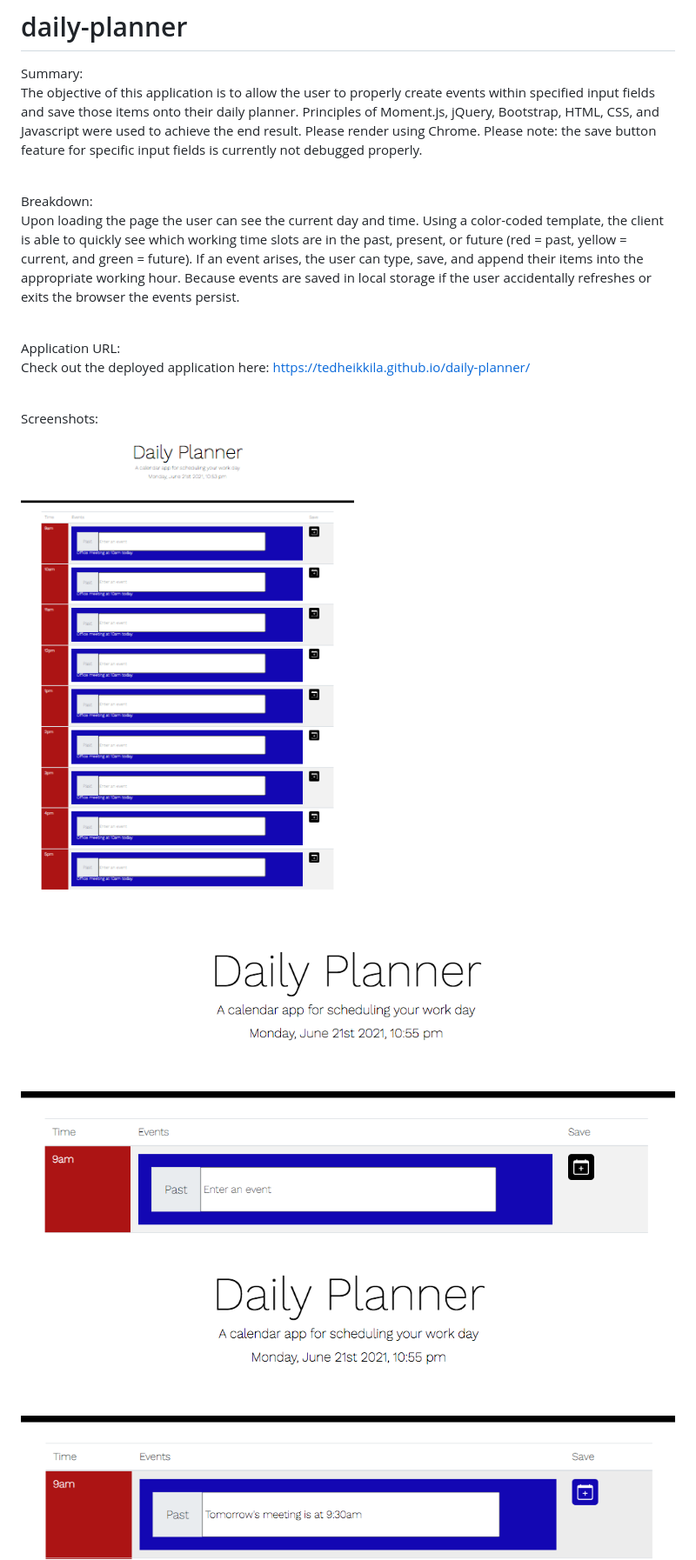
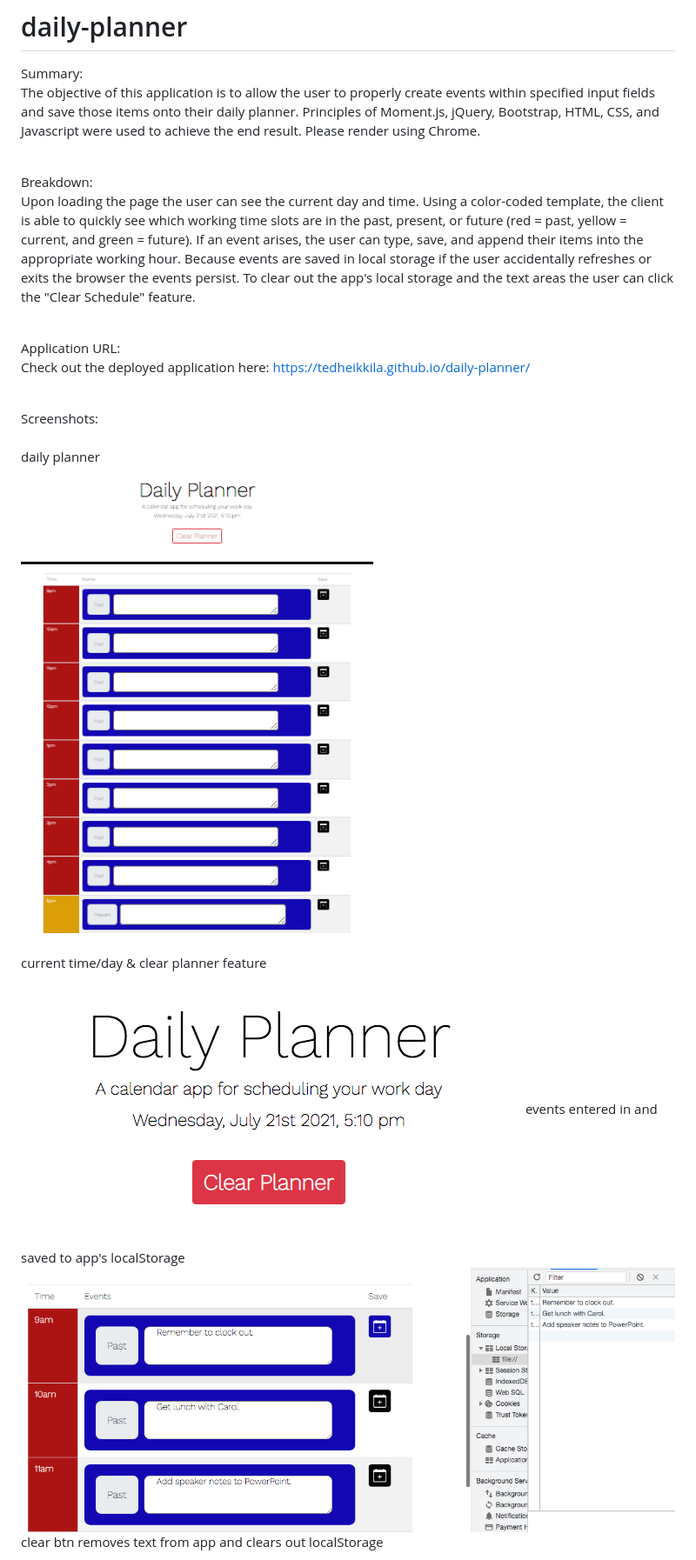
Before and after one commit to tedheikkila/daily-planner, a Markdown page: README.md, the part around one of its changes. Shown at 87% size. Rendered like a GitHub page; pictures changed too: images/hw5-1.png, images/hw5-2.png, images/hw5-3.png.

```diff
--- a/README.md
+++ b/README.md
@@ -2,13 +2,13 @@
 
 Summary:
 <br>
-The objective of this application is to allow the user to properly create events within specified input fields and save those items onto their daily planner. Principles of Moment.js, jQuery, Bootstrap, HTML, CSS, and Javascript were used to achieve the end result. Please render using Chrome. Please note: the save button feature for specific input fields is currently not debugged properly.
+The objective of this application is to allow the user to properly create events within specified input fields and save those items onto their daily planner. Principles of Moment.js, jQuery, Bootstrap, HTML, CSS, and Javascript were used to achieve the end result. Please render using Chrome.
 
 <br>
 
 Breakdown:
 <br>
-Upon loading the page the user can see the current day and time. Using a color-coded template, the client is able to quickly see which working time slots are in the past, present, or future (red = past, yellow = current, and green = future). If an event arises, the user can type, save, and append their items into the appropriate working hour. Because events are saved in local storage if the user accidentally refreshes or exits the browser the events persist.
+Upon loading the page the user can see the current day and time. Using a color-coded template, the client is able to quickly see which working time slots are in the past, present, or future (red = past, yellow = current, and green = future). If an event arises, the user can type, save, and append their items into the appropriate working hour. Because events are saved in local storage if the user accidentally refreshes or exits the browser the events persist. To clear out the app's local storage and the text areas the user can click the "Clear Schedule" feature.
 
 <br>
 
@@ -19,8 +19,17 @@ Check out the deployed application here: https://tedheikkila.github.io/daily-pla
 
 <br>
 Screenshots:
+<br><br>
+daily planner
 <br>
 <img src = "./images/hw5-1.png">
+<br>
+current time/day & clear planner feature
+<br>
 <img src = "./images/hw5-2.png">
+events entered in and saved to app's localStorage
+<br>
 <img src = "./images/hw5-3.png">
+clear btn removes text from app and clears out localStorage
+<br>
 <img src = "./images/hw5-4.png">
```
Also changed, not shown: other parts of README.md (+1 -0 lines), images/hw5-5.png.
